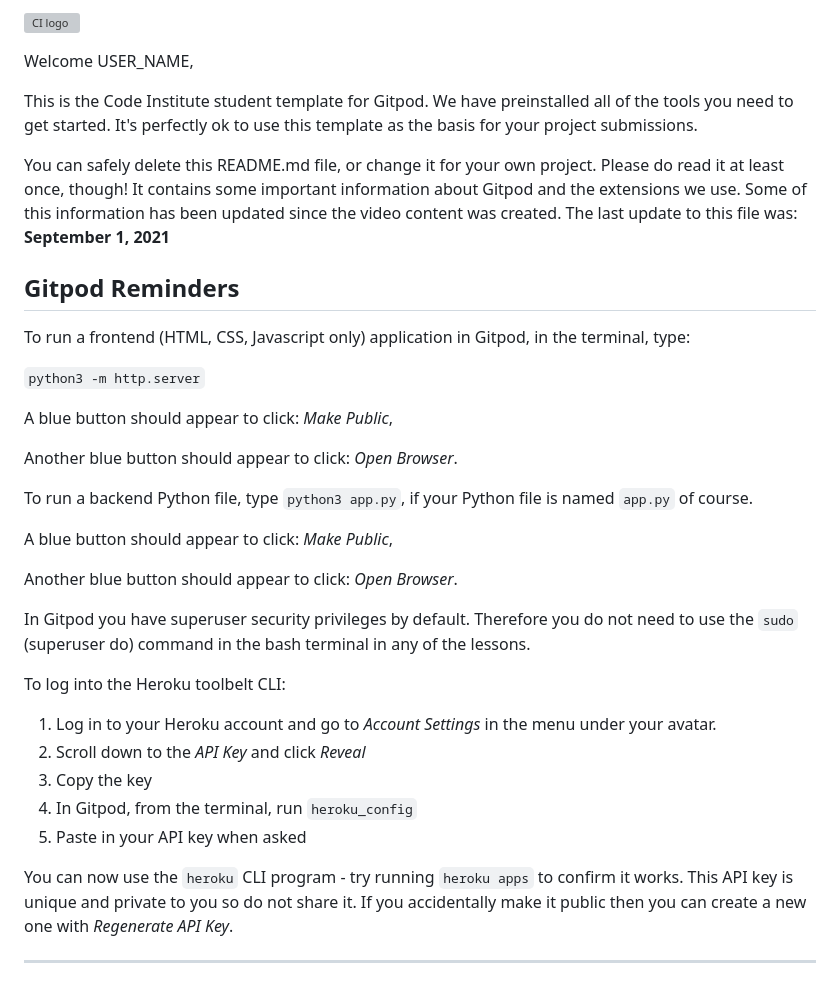
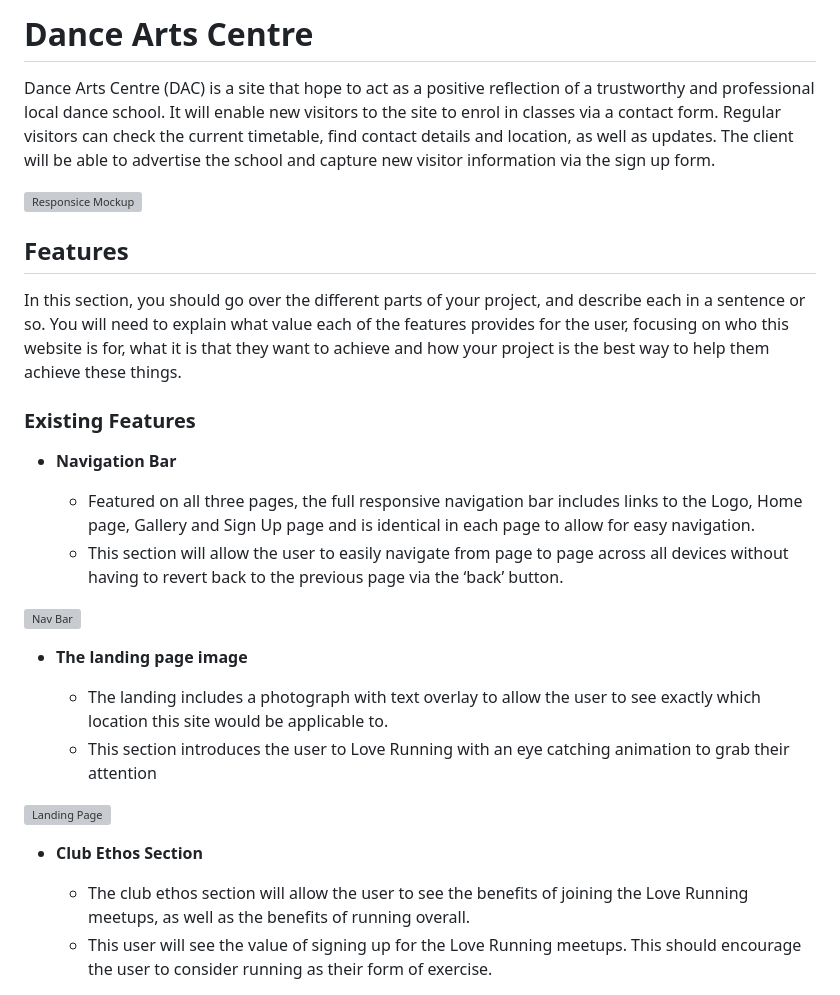
Before and after one commit to Zog08/Dance-Arts-Centre-MP1, a Markdown page: README.md, the part around one of its changes. Drawn GitHub-style; grey boxes are pictures that could not be loaded.

Commit message:
feat:readme template added and initial introduction added

```diff
--- a/README.md
+++ b/README.md
@@ -1,38 +1,34 @@
-![CI logo](https://codeinstitute.s3.amazonaws.com/fullstack/ci_logo_small.png)
+# Dance Arts Centre
 
-Welcome USER_NAME,
 
-This is the Code Institute student template for Gitpod. We have preinstalled all of the tools you need to get started. It's perfectly ok to use this template as the basis for your project submissions.
+Dance Arts Centre (DAC) is a site that hope to act as a positive reflection of a trustworthy and professional local dance school. It will enable new visitors to the site to enrol in classes via a contact form. Regular visitors can check the current timetable, find contact details and location, as well as updates. The client will be able to advertise the school and capture new visitor information via the sign up form.
 
-You can safely delete this README.md file, or change it for your own project. Please do read it at least once, though! It contains some important information about Gitpod and the extensions we use. Some of this information has been updated since the video content was created. The last update to this file was: **September 1, 2021**
 
-## Gitpod Reminders
 
-To run a frontend (HTML, CSS, Javascript only) application in Gitpod, in the terminal, type:
+![Responsice Mockup](https://github.com/lucyrush/readme-template/blob/master/media/love_running_mockup.png)
 
-`python3 -m http.server`
+## Features
 
-A blue button should appear to click: _Make Public_,
+In this section, you should go over the different parts of your project, and describe each in a sentence or so. You will need to explain what value each of the features provides for the user, focusing on who this website is for, what it is that they want to achieve and how your project is the best way to help them achieve these things.
 
-Another blue button should appear to click: _Open Browser_.
+### Existing Features
 
-To run a backend Python file, type `python3 app.py`, if your Python file is named `app.py` of course.
+- __Navigation Bar__
 
-A blue button should appear to click: _Make Public_,
+  - Featured on all three pages, the full responsive navigation bar includes links to the Logo, Home page, Gallery and Sign Up page and is identical in each page to allow for easy navigation.
+  - This section will allow the user to easily navigate from page to page across all devices without having to revert back to the previous page via the ‘back’ button.
 
-Another blue button should appear to click: _Open Browser_.
+![Nav Bar](https://github.com/lucyrush/readme-template/blob/master/media/love_running_nav.png)
 
-In Gitpod you have superuser security privileges by default. Therefore you do not need to use the `sudo` (superuser do) command in the bash terminal in any of the lessons.
+- __The landing page image__
 
-To log into the Heroku toolbelt CLI:
+  - The landing includes a photograph with text overlay to allow the user to see exactly which location this site would be applicable to.
+  - This section introduces the user to Love Running with an eye catching animation to grab their attention
 
-1. Log in to your Heroku account and go to *Account Settings* in the menu under your avatar.
-2. Scroll down to the *API Key* and click *Reveal*
-3. Copy the key
-4. In Gitpod, from the terminal, run `heroku_config`
-5. Paste in your API key when asked
+![Landing Page](https://github.com/lucyrush/readme-template/blob/master/media/love_running_landing.png)
 
-You can now use the `heroku` CLI program - try running `heroku apps` to confirm it works. This API key is unique and private to you so do not share it. If you accidentally make it public then you can create a new one with _Regenerate API Key_.
+- __Club Ethos Section__
 
-------
+  - The club ethos section will allow the user to see the benefits of joining the Love Running meetups, as well as the benefits of running overall.
+  - This user will see the value of signing up for the Love Running meetups. This should encourage the user to consider running as their form of exercise.
 
```
Also changed, not shown: other parts of README.md (+74 -39 lines).
